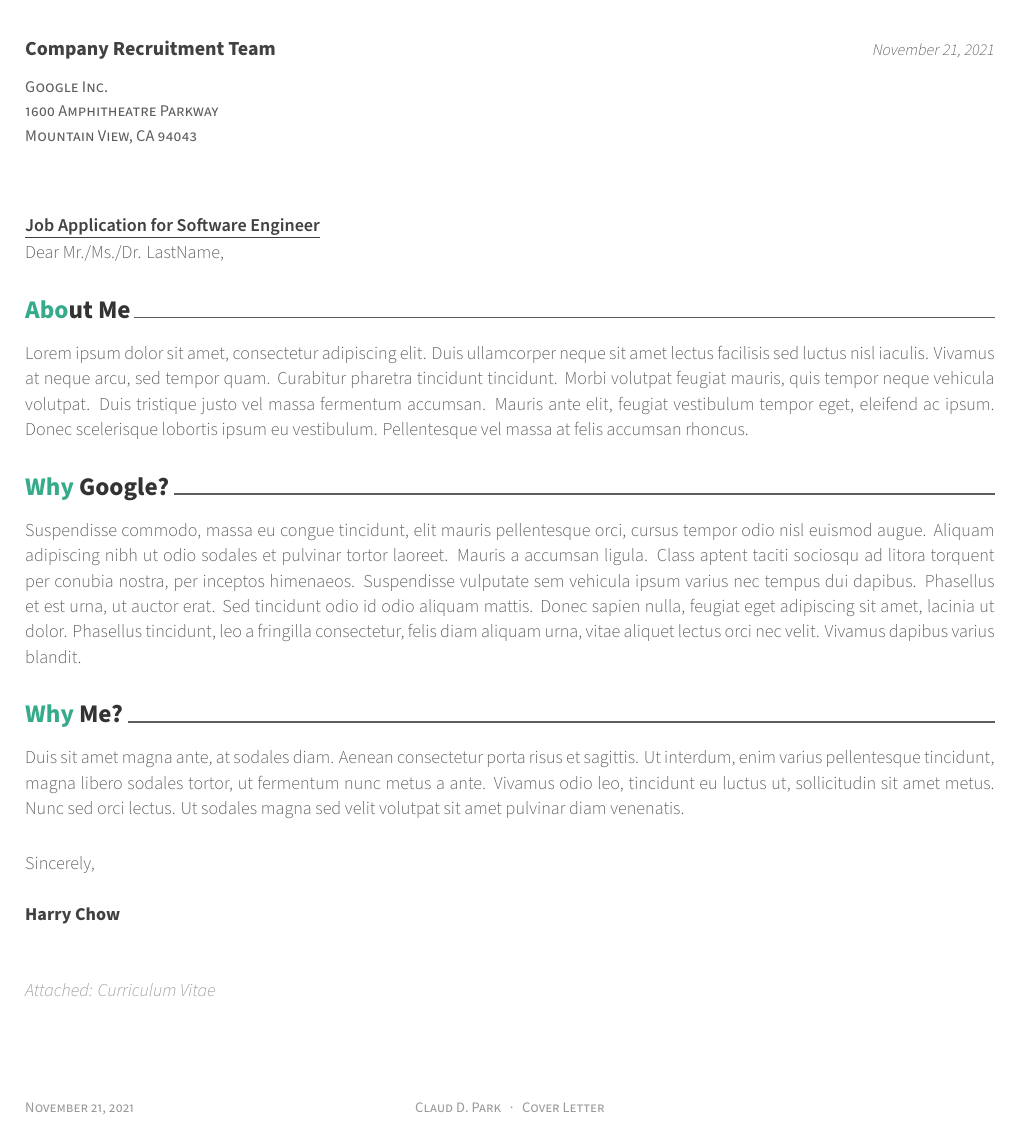
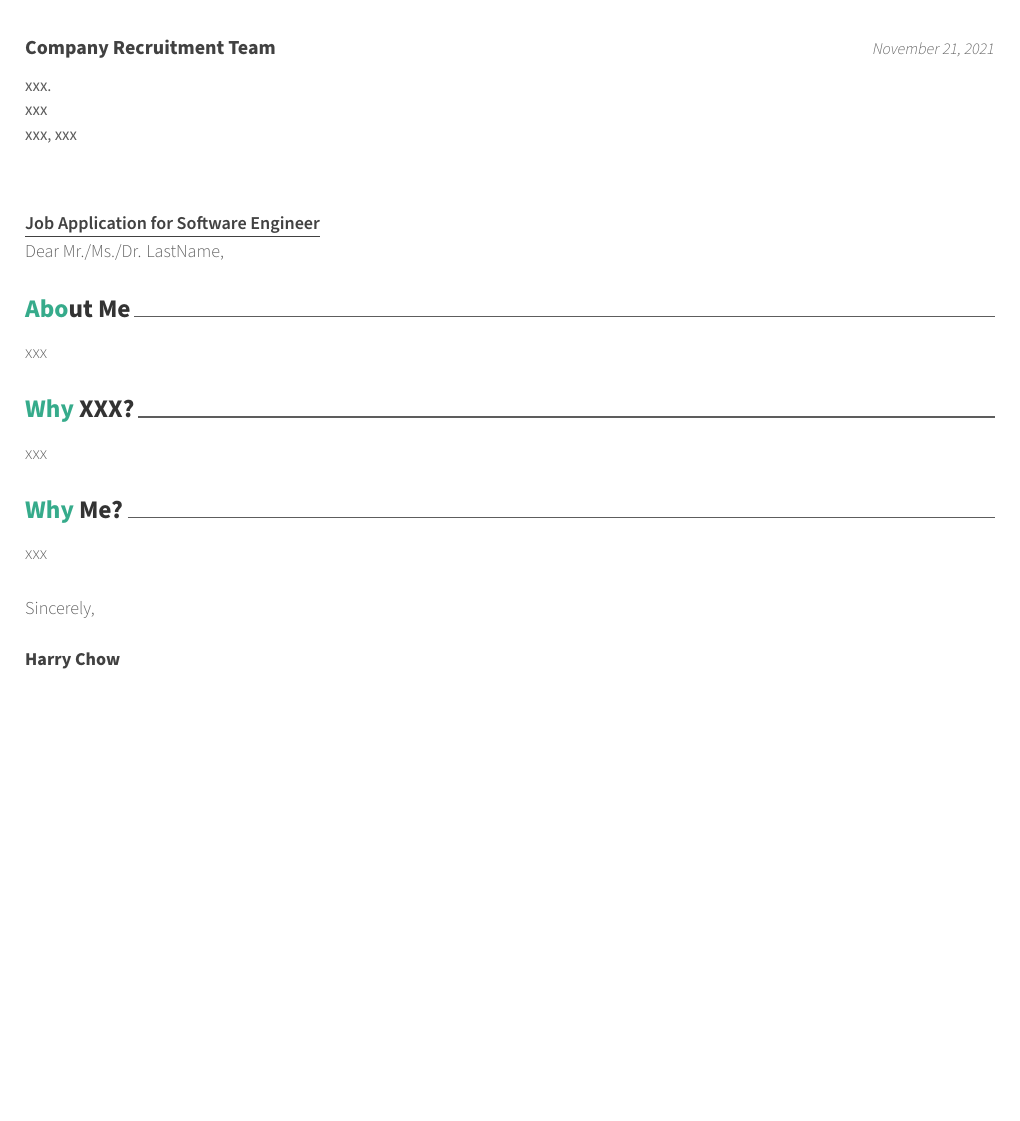
Before and after one commit to harrychow2/resume, a LaTeX CV (coverletter.tex): part of the page, cut so that both start at the same text, the shorter picture padded with empty space. Compiled offline with XeLaTeX.

Commit message:
Edit cover letter format

```diff
--- a/coverletter.tex
+++ b/coverletter.tex
@@ -83,7 +83,7 @@
 % The company being applied to
 \recipient
   {Company Recruitment Team}
-  {Google Inc.\\1600 Amphitheatre Parkway\\Mountain View, CA 94043}
+  {xxx.\\xxx\\xxx, xxx}
 % The date on the letter, default is the date of compilation
 \letterdate{\today}
 % The title of the letter
@@ -93,7 +93,7 @@
 % How the letter is closed
 \letterclosing{Sincerely,}
 % Any enclosures with the letter
-\letterenclosure[Attached]{Curriculum Vitae}
+% \letterenclosure[Attached]{Curriculum Vitae}
 
 
 %-------------------------------------------------------------------------------
@@ -105,10 +105,6 @@
 
 % Print the footer with 3 arguments(<left>, <center>, <right>)
 % Leave any of these blank if they are not needed
-\makecvfooter
-  {\today}
-  {Claud D. Park~~~·~~~Cover Letter}
-  {}
 
 % Print the title with above letter informations
 \makelettertitle
@@ -119,13 +115,13 @@
 \begin{cvletter}
 
 \lettersection{About Me}
-Lorem ipsum dolor sit amet, consectetur adipiscing elit. Duis ullamcorper neque sit amet lectus facilisis sed luctus nisl iaculis. Vivamus at neque arcu, sed tempor quam. Curabitur pharetra tincidunt tincidunt. Morbi volutpat feugiat mauris, quis tempor neque vehicula volutpat. Duis tristique justo vel massa fermentum accumsan. Mauris ante elit, feugiat vestibulum tempor eget, eleifend ac ipsum. Donec scelerisque lobortis ipsum eu vestibulum. Pellentesque vel massa at felis accumsan rhoncus.
+xxx
 
-\lettersection{Why Google?}
-Suspendisse commodo, massa eu congue tincidunt, elit mauris pellentesque orci, cursus tempor odio nisl euismod augue. Aliquam adipiscing nibh ut odio sodales et pulvinar tortor laoreet. Mauris a accumsan ligula. Class aptent taciti sociosqu ad litora torquent per conubia nostra, per inceptos himenaeos. Suspendisse vulputate sem vehicula ipsum varius nec tempus dui dapibus. Phasellus et est urna, ut auctor erat. Sed tincidunt odio id odio aliquam mattis. Donec sapien nulla, feugiat eget adipiscing sit amet, lacinia ut dolor. Phasellus tincidunt, leo a fringilla consectetur, felis diam aliquam urna, vitae aliquet lectus orci nec velit. Vivamus dapibus varius blandit.
+\lettersection{Why XXX?}
+xxx
 
 \lettersection{Why Me?}
-Duis sit amet magna ante, at sodales diam. Aenean consectetur porta risus et sagittis. Ut interdum, enim varius pellentesque tincidunt, magna libero sodales tortor, ut fermentum nunc metus a ante. Vivamus odio leo, tincidunt eu luctus ut, sollicitudin sit amet metus. Nunc sed orci lectus. Ut sodales magna sed velit volutpat sit amet pulvinar diam venenatis.
+xxx
 
 \end{cvletter}
 
```
Also changed, not shown: coverletter.pdf (added), coverletter.tex (12 more changed lines), 7 other files.
